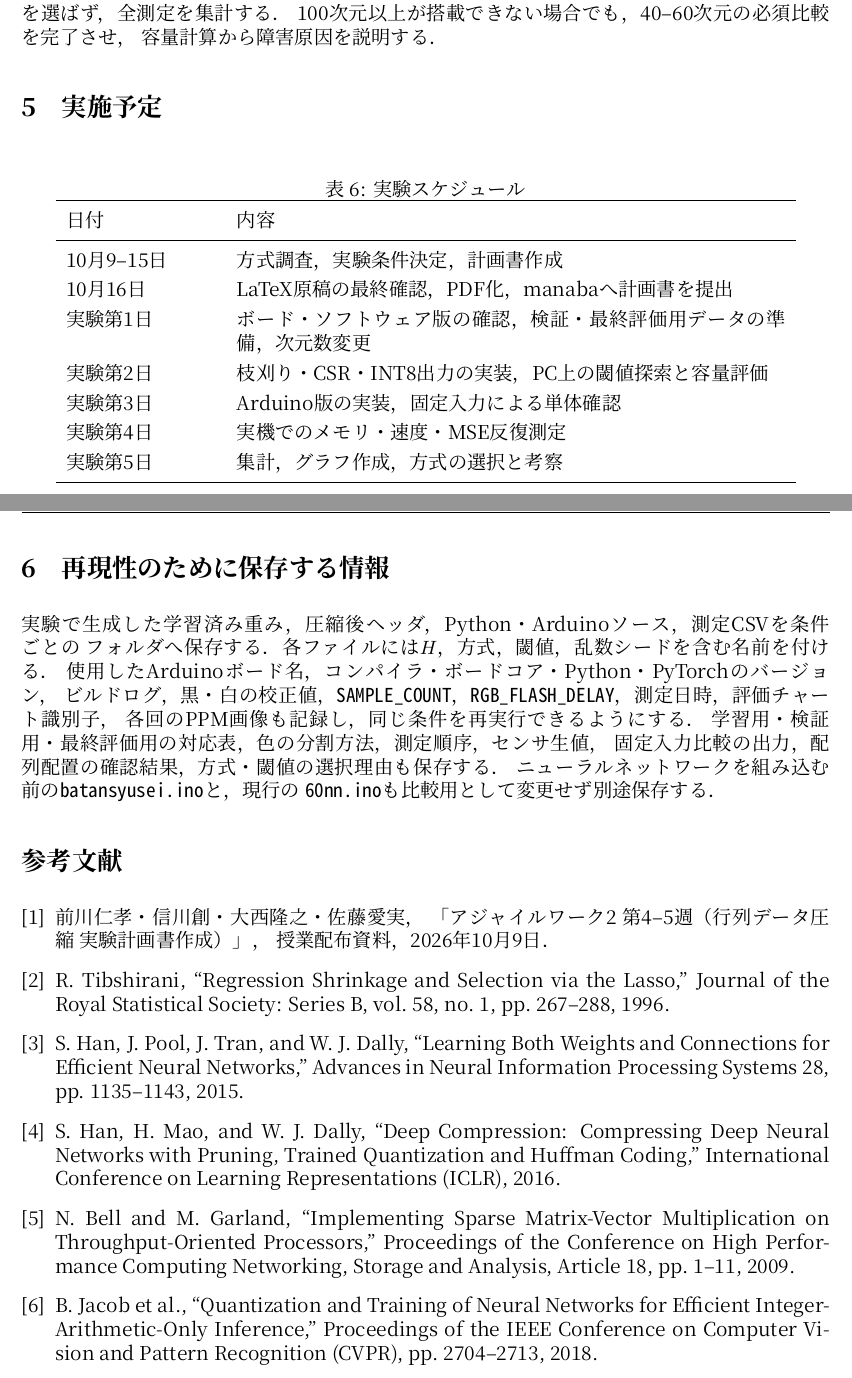
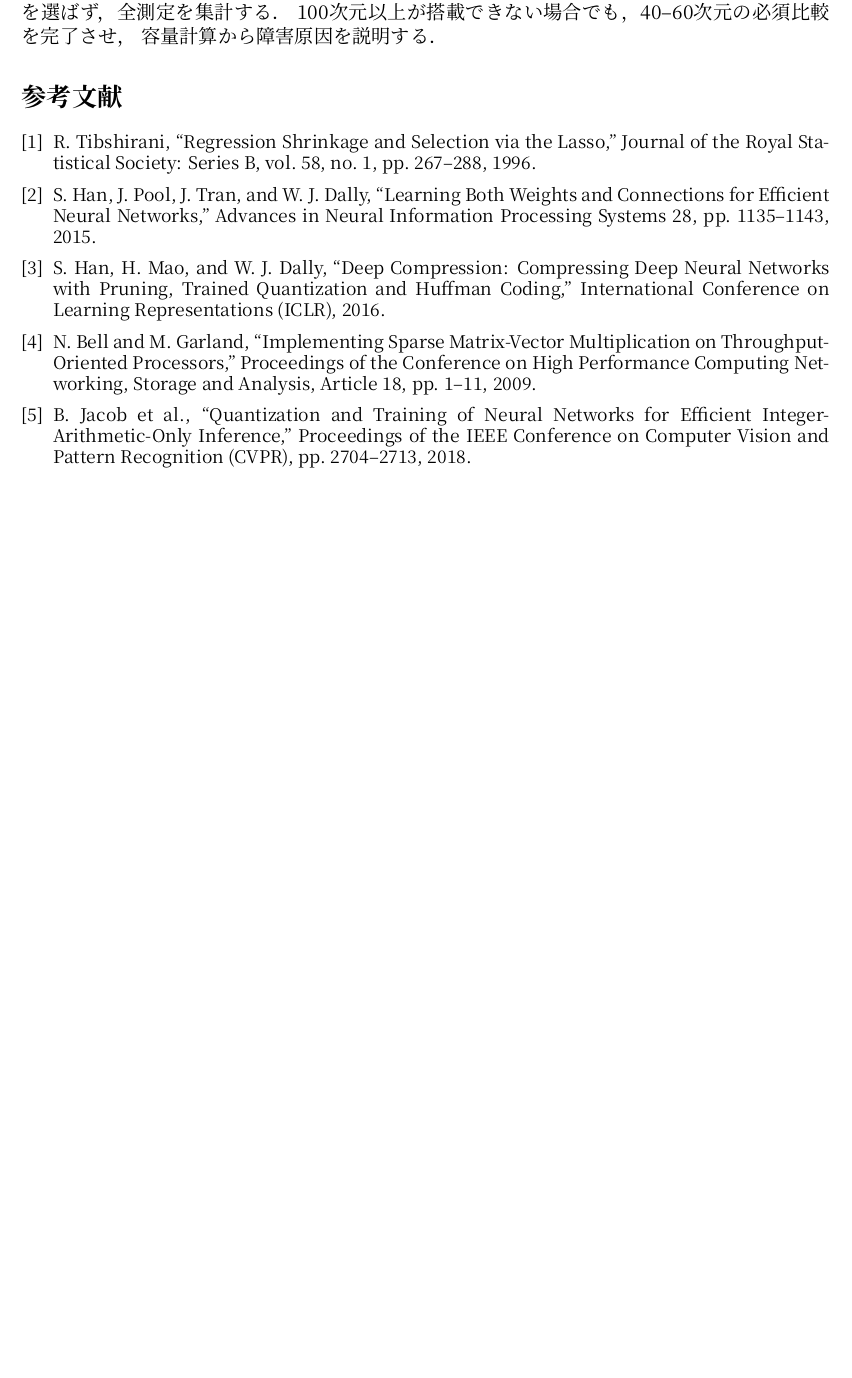
Before and after one commit to masa603/chatgpt, a LaTeX document (experiment_plan.tex): two parts of pages 11 and 12 of 12 before the commit and part of page 11 of 11 after it, the two joined at a grey line, cut so that both start at the same text, the shorter picture padded with empty space. Compiled offline with XeLaTeX.

Commit message:
Remove optional sections and course material reference

```diff
--- a/experiment_plan.tex
+++ b/experiment_plan.tex
@@ -5,7 +5,7 @@
 \usepackage[margin=24mm]{geometry}
 \usepackage{amsmath,amssymb}
 \usepackage{booktabs,array,longtable,tabularx}
-\usepackage{float,needspace}
+\usepackage{float}
 \usepackage{xcolor}
 \usepackage{hyperref}
 \usepackage{fancyhdr}
@@ -562,45 +562,11 @@ CSRの容量削減が得られない場合はINT8を主候補とする．INT8の
 100次元以上が搭載できない場合でも，40--60次元の必須比較を完了させ，
 容量計算から障害原因を説明する．
 
-\Needspace{75mm}
-\section{実施予定}
-
-\begin{table}[H]
-  \centering
-  \caption{実験スケジュール}
-  \begin{tabular}{p{30mm}p{110mm}}
-    \toprule
-    日付 & 内容 \\
-    \midrule
-    10月9--15日 & 方式調査，実験条件決定，計画書作成 \\
-    10月16日 & LaTeX原稿の最終確認，PDF化，manabaへ計画書を提出 \\
-    実験第1日 & ボード・ソフトウェア版の確認，検証・最終評価用データの準備，次元数変更 \\
-    実験第2日 & 枝刈り・CSR・INT8出力の実装，PC上の閾値探索と容量評価 \\
-    実験第3日 & Arduino版の実装，固定入力による単体確認 \\
-    実験第4日 & 実機でのメモリ・速度・MSE反復測定 \\
-    実験第5日 & 集計，グラフ作成，方式の選択と考察 \\
-    \bottomrule
-  \end{tabular}
-\end{table}
-
-\section{再現性のために保存する情報}
-
-実験で生成した学習済み重み，圧縮後ヘッダ，Python・Arduinoソース，測定CSVを条件ごとの
-フォルダへ保存する．各ファイルには$H$，方式，閾値，乱数シードを含む名前を付ける．
-使用したArduinoボード名，コンパイラ・ボードコア・Python・PyTorchのバージョン，
-ビルドログ，黒・白の校正値，\texttt{SAMPLE\_COUNT}，\texttt{RGB\_FLASH\_DELAY}，測定日時，評価チャート識別子，
-各回のPPM画像も記録し，同じ条件を再実行できるようにする．
-学習用・検証用・最終評価用の対応表，色の分割方法，測定順序，センサ生値，
-固定入力比較の出力，配列配置の確認結果，方式・閾値の選択理由も保存する．
-ニューラルネットワークを組み込む前の\texttt{batansyusei.ino}と，現行の
-\texttt{60nn.ino}も比較用として変更せず別途保存する．
-
+\begingroup
+\small
+\setlength{\parskip}{0pt}
 \begin{thebibliography}{9}
-  \bibitem{class2026}
-  前川仁孝・信川創・大西隆之・佐藤愛実，
-  「アジャイルワーク2 第4--5週（行列データ圧縮 実験計画書作成）」，
-  授業配布資料，2026年10月9日．
-
+  \setlength{\itemsep}{3pt}
   \bibitem{tibshirani1996}
   R. Tibshirani,
   ``Regression Shrinkage and Selection via the Lasso,''
@@ -630,5 +596,6 @@ CSRの容量削減が得られない場合はINT8を主候補とする．INT8の
   Proceedings of the IEEE Conference on Computer Vision and Pattern Recognition (CVPR),
   pp. 2704--2713, 2018.
 \end{thebibliography}
+\endgroup
 
 \end{document}
```
Also changed, not shown: experiment_plan.pdf, experiment_plan.tex (4 more changed lines).
